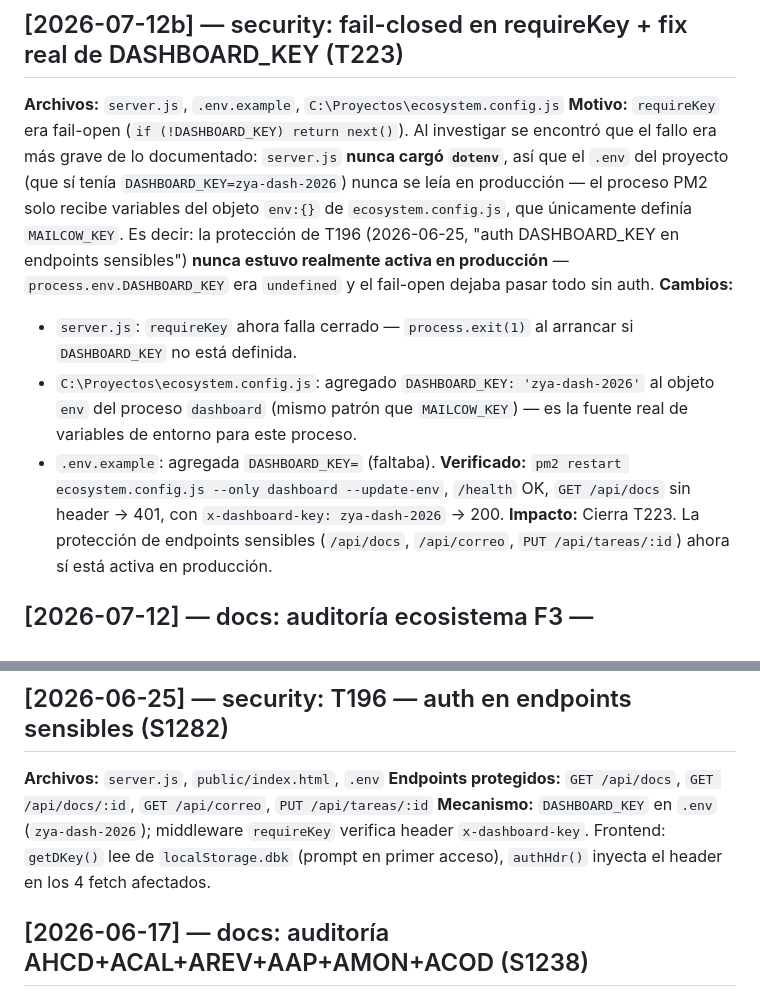
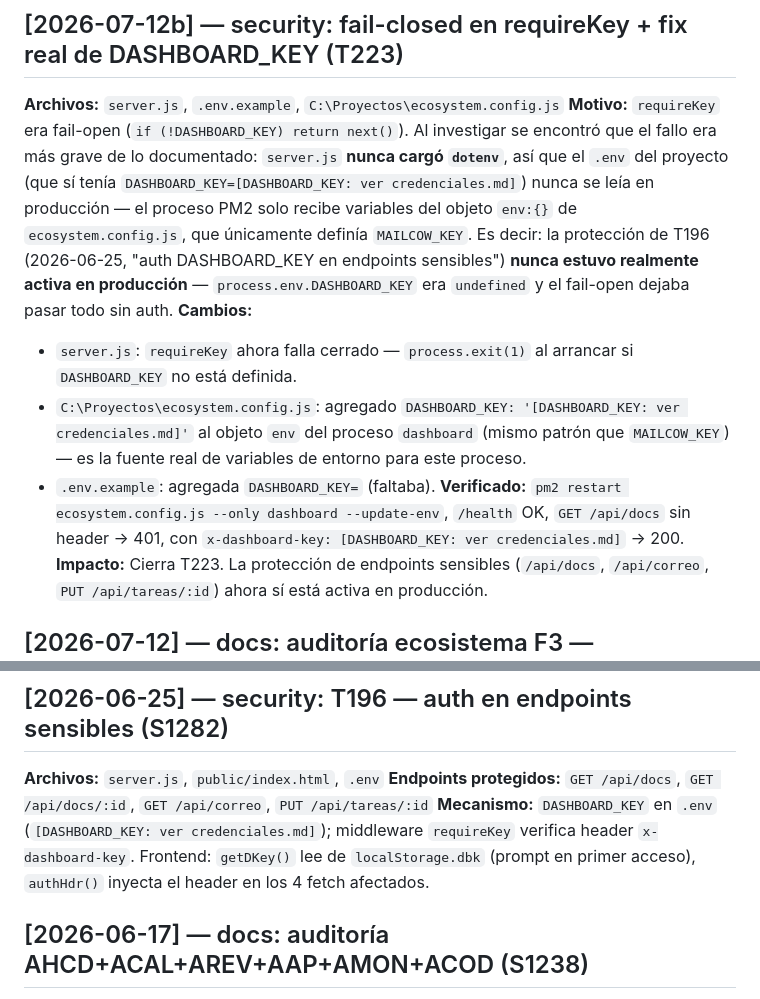
Before and after one commit to carlosantoniozo-zya/zya-dashboard, a Markdown page: CHANGELOG.md, 2 parts joined by grey strips. Rendered like a GitHub page.

Commit message:
docs(seguridad): redactar credenciales en CHANGELOG (servido publicamente por cambios.zyaeti.mx)
Co-Authored-By: Claude Sonnet 5 <noreply@anthropic.com>
Claude-Session: https://claude.ai/code/session_018dmV9MxpyKt81apjWXSKsv

```diff
--- a/CHANGELOG.md
+++ b/CHANGELOG.md
@@ -96,12 +96,12 @@ estándar de alta de proyecto (ESTANDARES-ZYA.md §15).
 
 ## [2026-07-12b] — security: fail-closed en requireKey + fix real de DASHBOARD_KEY (T223)
 **Archivos:** `server.js`, `.env.example`, `C:\Proyectos\ecosystem.config.js`
-**Motivo:** `requireKey` era fail-open (`if (!DASHBOARD_KEY) return next()`). Al investigar se encontró que el fallo era más grave de lo documentado: `server.js` **nunca cargó `dotenv`**, así que el `.env` del proyecto (que sí tenía `DASHBOARD_KEY=zya-dash-2026`) nunca se leía en producción — el proceso PM2 solo recibe variables del objeto `env:{}` de `ecosystem.config.js`, que únicamente definía `MAILCOW_KEY`. Es decir: la protección de T196 (2026-06-25, "auth DASHBOARD_KEY en endpoints sensibles") **nunca estuvo realmente activa en producción** — `process.env.DASHBOARD_KEY` era `undefined` y el fail-open dejaba pasar todo sin auth.
+**Motivo:** `requireKey` era fail-open (`if (!DASHBOARD_KEY) return next()`). Al investigar se encontró que el fallo era más grave de lo documentado: `server.js` **nunca cargó `dotenv`**, así que el `.env` del proyecto (que sí tenía `DASHBOARD_KEY=[DASHBOARD_KEY: ver credenciales.md]`) nunca se leía en producción — el proceso PM2 solo recibe variables del objeto `env:{}` de `ecosystem.config.js`, que únicamente definía `MAILCOW_KEY`. Es decir: la protección de T196 (2026-06-25, "auth DASHBOARD_KEY en endpoints sensibles") **nunca estuvo realmente activa en producción** — `process.env.DASHBOARD_KEY` era `undefined` y el fail-open dejaba pasar todo sin auth.
 **Cambios:**
 - `server.js`: `requireKey` ahora falla cerrado — `process.exit(1)` al arrancar si `DASHBOARD_KEY` no está definida.
-- `C:\Proyectos\ecosystem.config.js`: agregado `DASHBOARD_KEY: 'zya-dash-2026'` al objeto `env` del proceso `dashboard` (mismo patrón que `MAILCOW_KEY`) — es la fuente real de variables de entorno para este proceso.
+- `C:\Proyectos\ecosystem.config.js`: agregado `DASHBOARD_KEY: '[DASHBOARD_KEY: ver credenciales.md]'` al objeto `env` del proceso `dashboard` (mismo patrón que `MAILCOW_KEY`) — es la fuente real de variables de entorno para este proceso.
 - `.env.example`: agregada `DASHBOARD_KEY=` (faltaba).
-**Verificado:** `pm2 restart ecosystem.config.js --only dashboard --update-env`, `/health` OK, `GET /api/docs` sin header → 401, con `x-dashboard-key: zya-dash-2026` → 200.
+**Verificado:** `pm2 restart ecosystem.config.js --only dashboard --update-env`, `/health` OK, `GET /api/docs` sin header → 401, con `x-dashboard-key: [DASHBOARD_KEY: ver credenciales.md]` → 200.
 **Impacto:** Cierra T223. La protección de endpoints sensibles (`/api/docs`, `/api/correo`, `PUT /api/tareas/:id`) ahora sí está activa en producción.
 
 ## [2026-07-12] — docs: auditoría ecosistema F3 — documentación al día
@@ -135,7 +135,7 @@ estándar de alta de proyecto (ESTANDARES-ZYA.md §15).
 ## [2026-06-25] — security: T196 — auth en endpoints sensibles (S1282)
 **Archivos:** `server.js`, `public/index.html`, `.env`
 **Endpoints protegidos:** `GET /api/docs`, `GET /api/docs/:id`, `GET /api/correo`, `PUT /api/tareas/:id`
-**Mecanismo:** `DASHBOARD_KEY` en `.env` (`zya-dash-2026`); middleware `requireKey` verifica header `x-dashboard-key`. Frontend: `getDKey()` lee de `localStorage.dbk` (prompt en primer acceso), `authHdr()` inyecta el header en los 4 fetch afectados.
+**Mecanismo:** `DASHBOARD_KEY` en `.env` (`[DASHBOARD_KEY: ver credenciales.md]`); middleware `requireKey` verifica header `x-dashboard-key`. Frontend: `getDKey()` lee de `localStorage.dbk` (prompt en primer acceso), `authHdr()` inyecta el header en los 4 fetch afectados.
 
 ## [2026-06-17] — docs: auditoría AHCD+ACAL+AREV+AAP+AMON+ACOD (S1238)
 **Hallazgos:**
```
